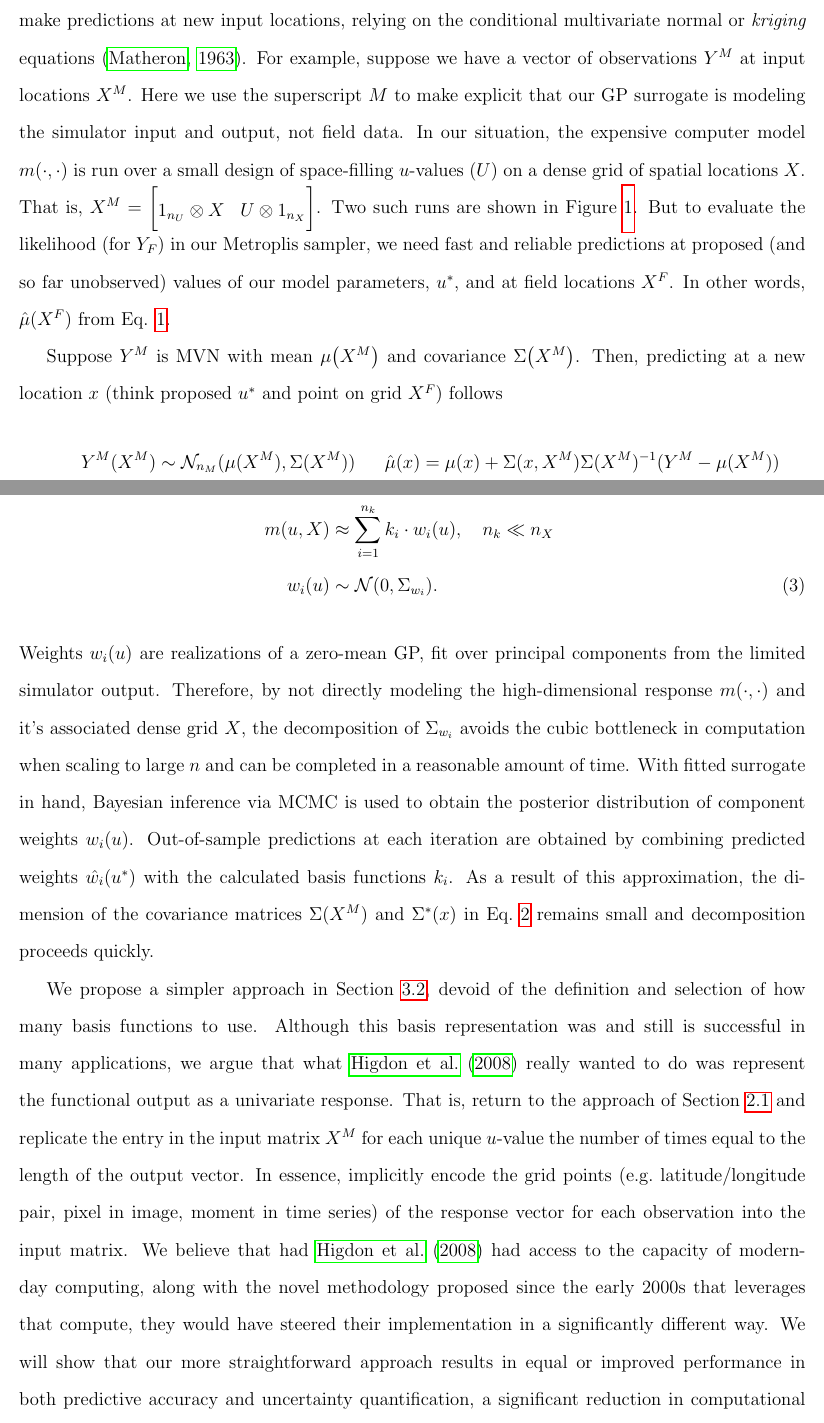
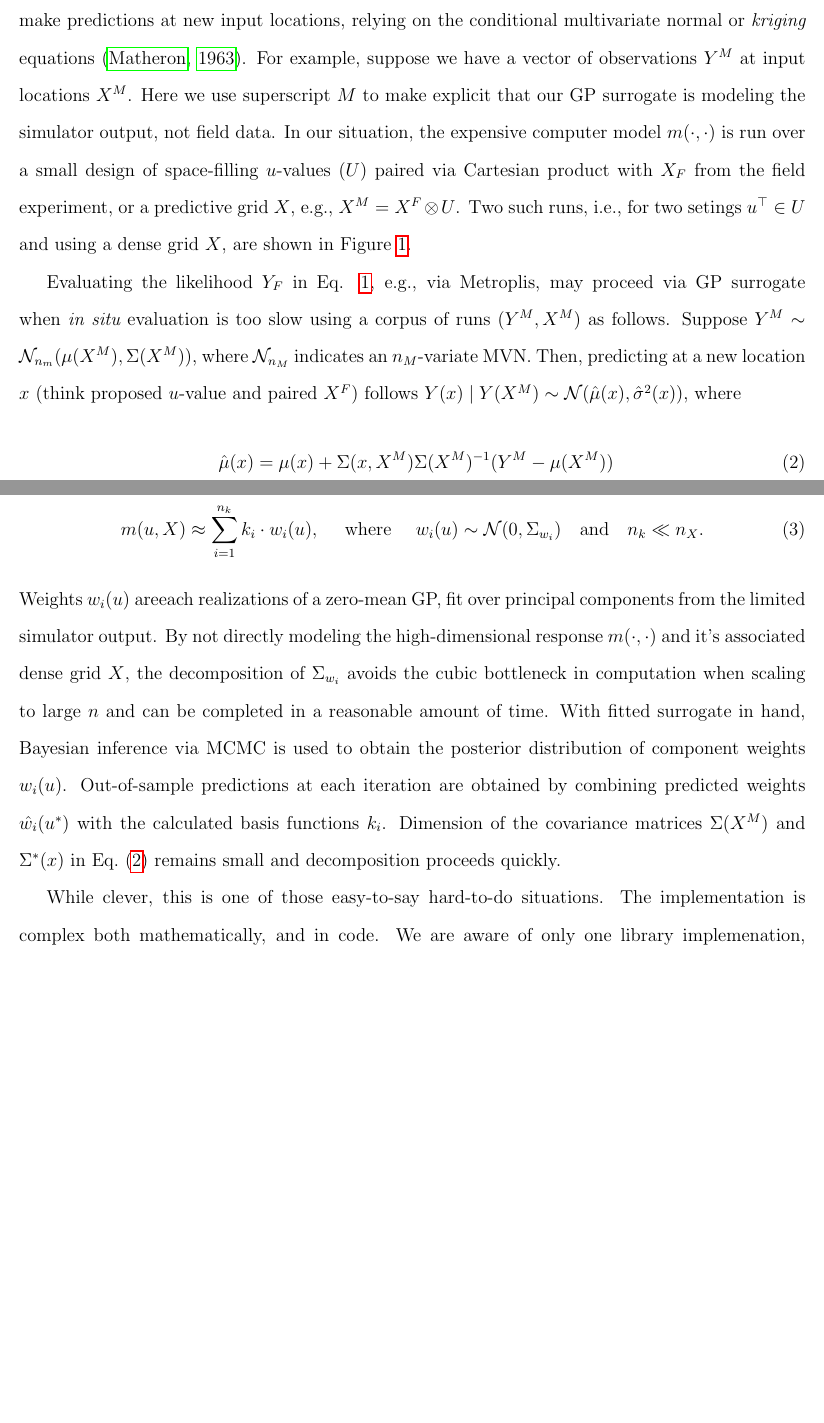
Before and after one commit to lanl/ibex-bayesian-inverse, a LaTeX paper (papers/ibex_bayes_inv.tex): two parts of pages 9 and 11 of 34 before the commit and two parts of pages 9 and 11 of 33 after it, joined at a grey line, cut so that both start at the same text, the shorter picture padded with empty space. Compiled offline with pdfLaTeX; a missing bibliography style is replaced by a similar one.

Commit message:
edits of Section 2

```diff
--- a/papers/ibex_bayes_inv.tex
+++ b/papers/ibex_bayes_inv.tex
@@ -387,26 +387,25 @@ multivariate normal (MVN) distribution, governed by some mean and covariance
 function. GPs are fit to observed data and used to make predictions at new input
 locations, relying on the conditional multivariate normal or \textit{kriging}
 equations \citep{matheron1963principles}. For example, suppose we have a vector
-of observations $Y^M$ at input locations $X^M$. Here we use the superscript $M$
-to make explicit that our GP surrogate is modeling the simulator input and
+of observations $Y^M$ at input locations $X^M$. Here we use superscript $M$
+to make explicit that our GP surrogate is modeling the simulator
 output, not field data. In our situation, the expensive computer model
-$m(\cdot,\cdot)$ is run over a small design of space-filling $u$-values ($U$) on
-a dense grid of spatial locations $X$. That is, $X^M = \begin{bmatrix} 1_{n_U}
-\otimes X & U \otimes 1_{n_X} \end{bmatrix}$. Two such runs are shown in Figure
-\ref{f:fig1}. But to evaluate the likelihood (for $Y_F$) in our Metroplis
-sampler, we need fast and reliable predictions at proposed (and so far
-unobserved) values of our model parameters, $u^*$, and at field locations $X^F$.
-In other words, $\hat{\mu}(X^F)$ from Eq. \ref{eq:inv_bayes_mod}.
+$m(\cdot,\cdot)$ is run over a small design of space-filling $u$-values ($U$)
+paired via Cartesian product with $X_F$ from the field experiment, or a predictive grid $X$,
+e.g., $X^M = X^F \otimes U$.   Two such runs, i.e., for two setings $u^\top \in U$
+and using a dense grid $X$,   are shown in Figure
+\ref{f:fig1}.
 
-Suppose $Y^M$ is MVN with mean $\mu\!\left(X^M\right)$ and covariance
-$\Sigma\!\left(X^M\right)$. Then, predicting at a new location $x$ (think
-proposed $u^*$ and point on grid $X^F$) follows
+Evaluating the likelihood $Y_F$ in Eq. \ref{eq:inv_bayes_mod}, e.g., via
+Metroplis, may proceed via GP surrogate when {\em in situ} evaluation is too
+slow using a corpus of runs $(Y^M, X^M)$ as follows. Suppose $Y^M \sim
+\mathcal{N}_{n_m}(\mu(X^M), \Sigma(X^M))$, where $\mathcal{N}_{n_M}$ indicates
+an $n_M$-variate MVN. Then, predicting at a new location $x$ (think proposed
+$u$-value and paired $X^F$) follows $Y(x) \mid Y(X^M) \sim
+\mathcal{N}(\hat{\mu}(x), \hat{\sigma}^2(x))$, where
 \begin{align}
-Y^M(X^M) &\sim \mathcal{N}_{n_M}(\mu(X^M), \Sigma(X^M)) &
-\hat{\mu}(x) &= \mu(x) + \Sigma(x, X^M) \Sigma(X^M)^{-1} (Y^M - \mu(X^M)) \nonumber \\
-Y(x) \mid Y(X^M) &\sim \mathcal{N}(\hat{\mu}(x), \hat{\sigma}^2(x)) &
-\hat{\sigma}^2(x) &= \Sigma(x, x) - \Sigma(x, X^M) \Sigma(X^M)^{-1} \Sigma(X^M, x).
-\label{eq:mvn_eq}
+\hat{\mu}(x) &= \mu(x) + \Sigma(x, X^M) \Sigma(X^M)^{-1} (Y^M - \mu(X^M)) \label{eq:mvn_eq}\\
+\hat{\sigma}^2(x) &= \Sigma(x, x) - \Sigma(x, X^M) \Sigma(X^M)^{-1} \Sigma(X^M, x). \nonumber
 \end{align}
 Although a generic mean function is specified in Eq.~\ref{eq:mvn_eq}, it is
 common to set $\mu(X^M)=0$ assuming pre-centered responses. In this zero-mean
@@ -457,17 +458,21 @@ manner, the high-dimensional response is approximated as
-m(u, X) &\approx \sum_{i=1}^{n_k}  k_i \cdot w_i (u), \quad n_k \ll n_X \ \nonumber
-\\ w_i(u) &\sim \mathcal{N}( 0, \Sigma_{w_i}).
+\begin{equation}
+m(u, X) \approx \sum_{i=1}^{n_k}  k_i \cdot w_i (u),
+\quad \mbox{ where } \quad w_i(u) \sim \mathcal{N}( 0, \Sigma_{w_i})
+ \quad \mbox{and} \quad n_k \ll n_X.
 \label{eq:higdon_pca}
-\end{align}
-Weights $w_i(u)$ are realizations of a zero-mean GP, fit over principal
-components from the limited simulator output. Therefore, by not directly
-modeling the high-dimensional response $m(\cdot,\cdot)$ and it's associated
-dense grid $X$, the decomposition of $\Sigma_{w_i}$ avoids the cubic bottleneck
-in computation when scaling to large $n$ and can be completed in a reasonable
-amount of time. With fitted surrogate in hand, Bayesian inference via MCMC is
-used to obtain the posterior distribution of component weights $w_i(u)$.
-Out-of-sample predictions at each iteration are obtained by combining predicted
-weights $\hat{w_i}(u^*)$ with the calculated basis functions $k_i$. As a result
-of this approximation, the dimension of the covariance matrices $\Sigma(X^M)$
-and $\Sigma^*(x)$ in Eq.~\ref{eq:mvn_eq} remains small and decomposition
-proceeds quickly.
+\end{equation}
+Weights $w_i(u)$ areeach realizations of a zero-mean GP, fit over principal
+components from the limited simulator output. By not directly modeling the
+high-dimensional response $m(\cdot,\cdot)$ and it's associated dense grid $X$,
+the decomposition of $\Sigma_{w_i}$ avoids the cubic bottleneck in computation
+when scaling to large $n$ and can be completed in a reasonable amount of time.
+With fitted surrogate in hand, Bayesian inference via MCMC is used to obtain
+the posterior distribution of component weights $w_i(u)$. Out-of-sample
+predictions at each iteration are obtained by combining predicted weights
+$\hat{w_i}(u^*)$ with the calculated basis functions $k_i$. Dimension of the
+covariance matrices $\Sigma(X^M)$ and $\Sigma^*(x)$ in Eq.~(\ref{eq:mvn_eq})
+remains small and decomposition proceeds quickly.
 
+While clever, this is one of those easy-to-say hard-to-do situations. The
+implementation is complex both mathematically, and in code.  We are aware of
+only one library implemenation, originally written in {\tt MATLAB} and now
@@ -474,17 +488 @@ proceeds quickly.
 
-We propose a simpler approach in Section \ref{sec:vecchia}, devoid of the
-definition and selection of how many basis functions to use. Although this basis
-representation was and still is successful in many applications, we argue that
-what \citet{higdoncalib2008} really wanted to do was represent the functional
-output as a univariate response. That is, return to the approach of Section
-\ref{sec:gp_surr} and replicate the entry in the input matrix $X^M$ for each
-unique $u$-value the number of times equal to the length of the output vector. In
-essence, implicitly encode the grid points (e.g.~latitude/longitude pair, pixel
-in image, moment in time series) of the response vector for each observation
-into the input matrix. We believe that had \citet{higdoncalib2008} had access to
-the capacity of modern-day computing, along with the novel methodology proposed
-since the early 2000s that leverages that compute, they would have steered their
-implementation in a significantly different way. We will show that our more
-straightforward approach results in equal or improved performance in both
-predictive accuracy and uncertainty quantification, a significant reduction in
-computational expense., and greater flexibility in applications Additionally,
```
Also changed, not shown: papers/ibex_bayes_inv.tex (72 more changed lines).
